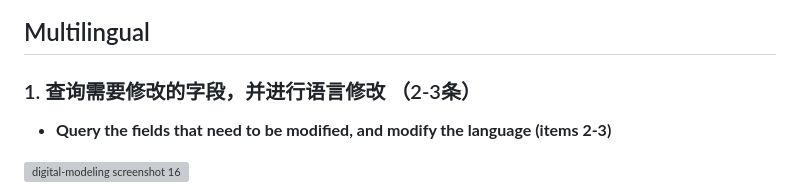
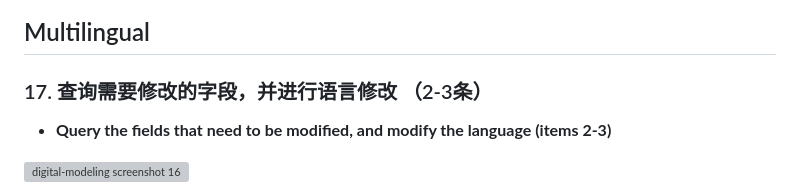
Before and after one commit to rickielvaj-cyber/Beginner-ERP-Guide, a Markdown page: content/digital-modeling.md, the part around the change. GitHub-like rendering; grey boxes are pictures that could not be loaded.

Commit message:
Update digital-modeling.md lewat web editor

```diff
--- a/content/digital-modeling.md
+++ b/content/digital-modeling.md
@@ -132,7 +132,7 @@ Memberi izin kepada Admin Organisasi yang dipilih untuk me-manage akses system E
 
 ## Multilingual
 
-### 1. 查询需要修改的字段，并进行语言修改 （2-3条）
+### 17. 查询需要修改的字段，并进行语言修改 （2-3条）
 
 - **Query the fields that need to be modified, and modify the language (items 2-3)**
 
```
